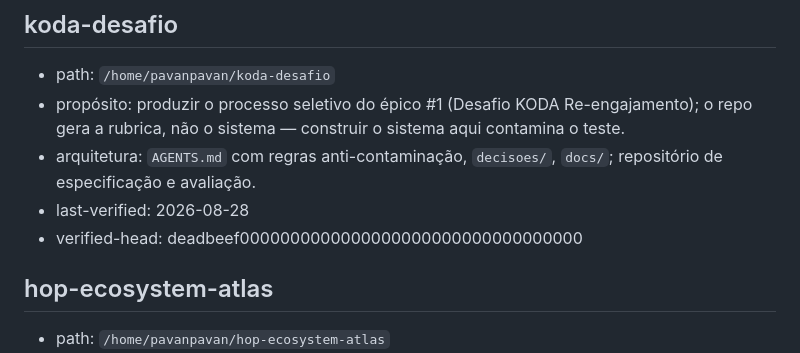
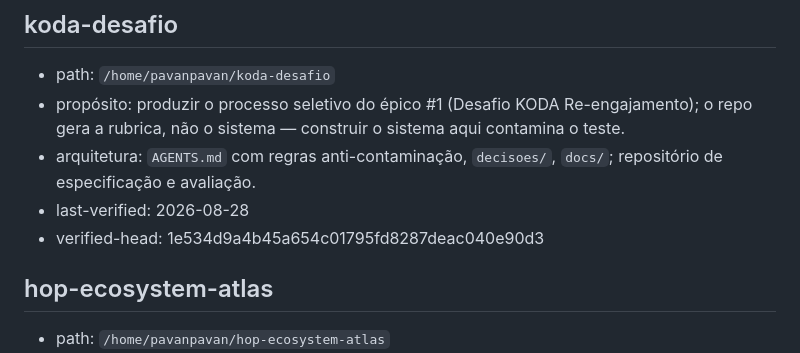
Before and after one commit to pavani06/papers-journal, a Markdown page: edicoes/repos-registry.md, the part around the change. GitHub-like rendering.

Commit message:
QA6 reversao: koda-desafio verified-head restaurado para 1e534d9a

```diff
--- a/edicoes/repos-registry.md
+++ b/edicoes/repos-registry.md
@@ -42,7 +42,7 @@ de afirmar qualquer coisa. O registro é pista a verificar, nunca fato.
 - propósito: produzir o processo seletivo do épico #1 (Desafio KODA Re-engajamento); o repo gera a rubrica, não o sistema — construir o sistema aqui contamina o teste.
 - arquitetura: `AGENTS.md` com regras anti-contaminação, `decisoes/`, `docs/`; repositório de especificação e avaliação.
 - last-verified: 2026-08-28
-- verified-head: deadbeef0000000000000000000000000000000000
+- verified-head: 1e534d9a4b45a654c01795fd8287deac040e90d3
 
 ## hop-ecosystem-atlas
 
```
